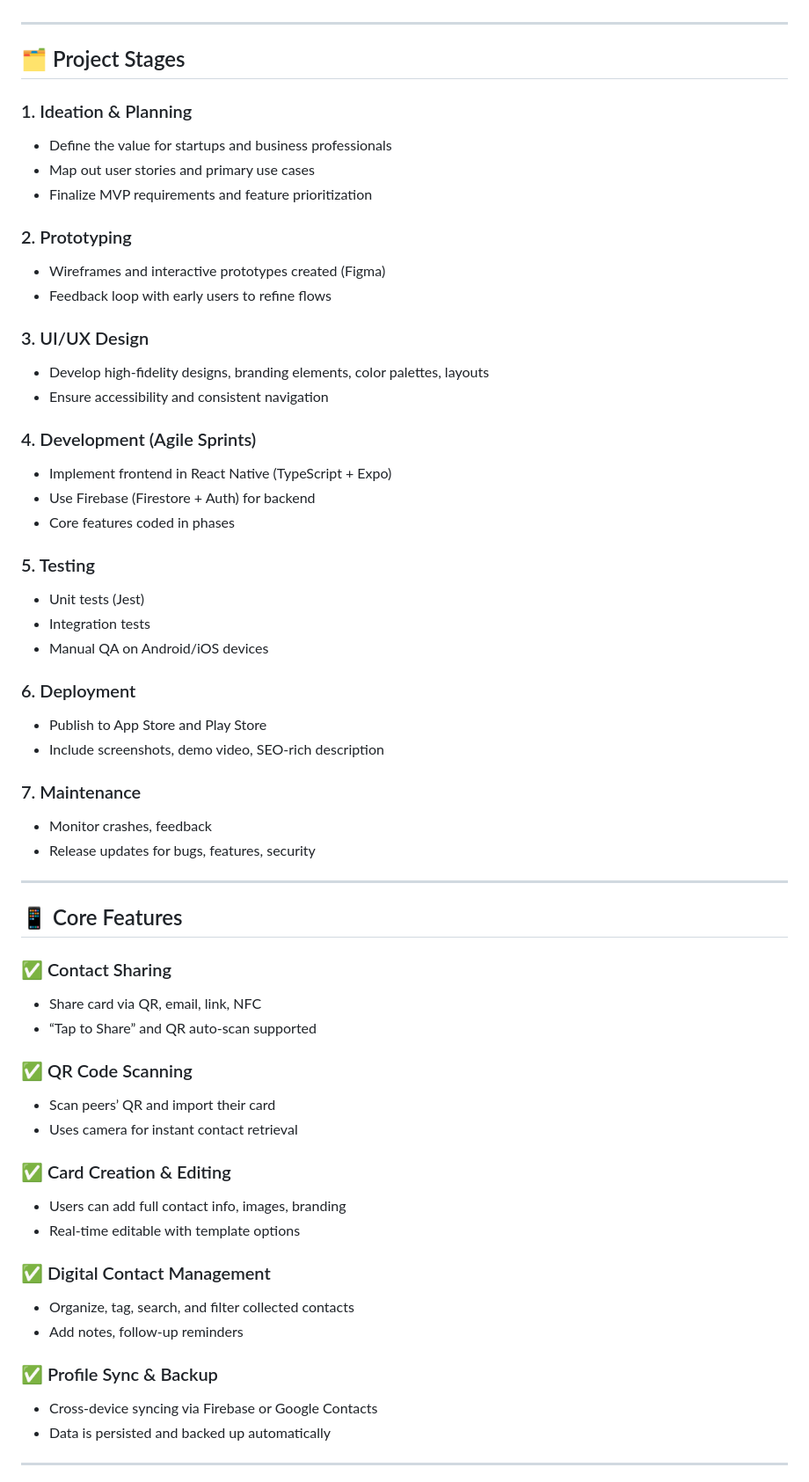
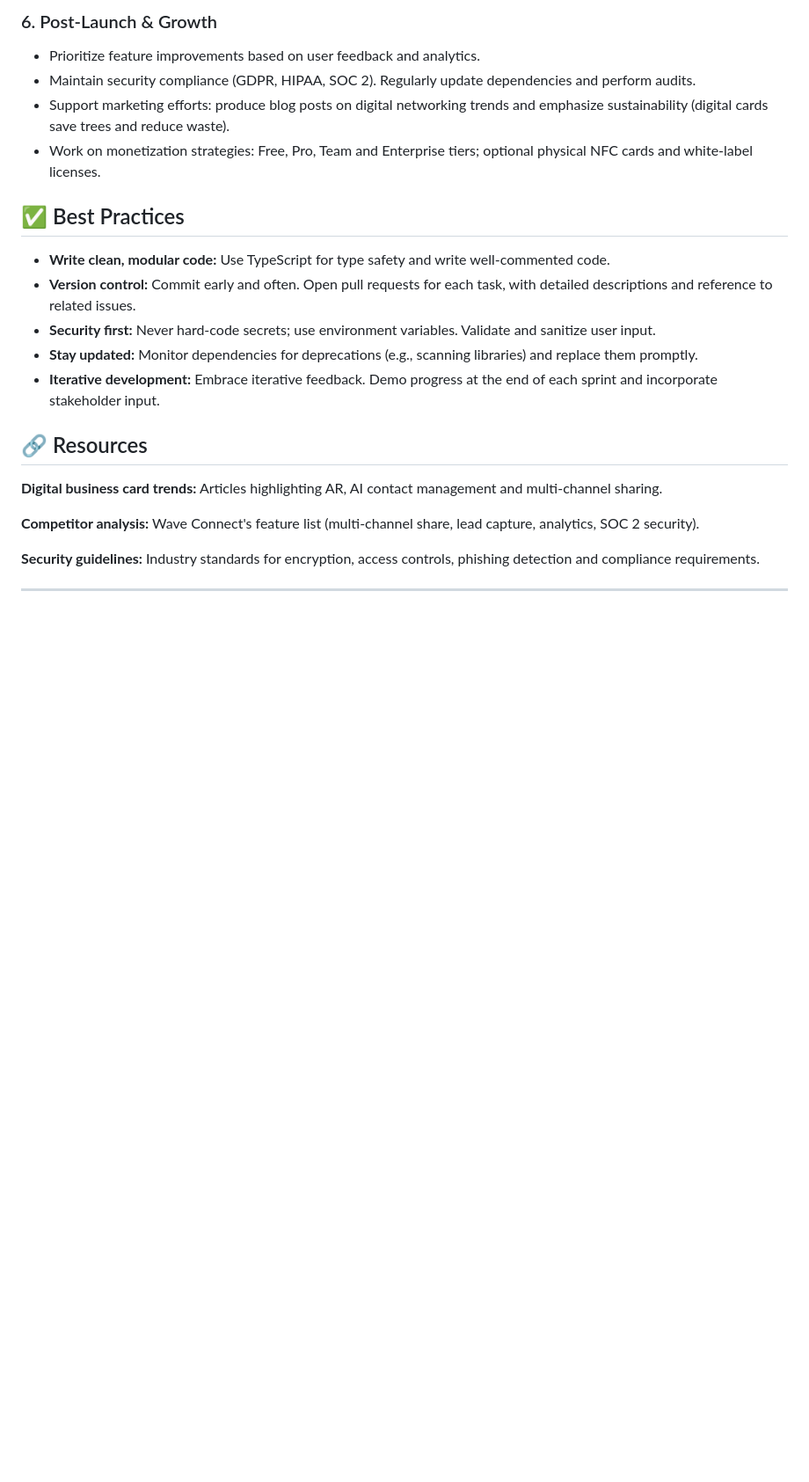
Before and after one commit to monkrus/didbiz-r, a Markdown page: AGENT.md, the part around one of its changes. Shown at 88% size. Drawn GitHub-style; blank space fills up the shorter version.

```diff
--- a/AGENT.md
+++ b/AGENT.md
@@ -6,62 +68,25 @@ Build a cross-platform mobile app that allows startups and SMB professionals to
+### 6. Post-Launch & Growth
+
+- Prioritize feature improvements based on user feedback and analytics.
+- Maintain security compliance (GDPR, HIPAA, SOC 2). Regularly update dependencies and perform audits.
+- Support marketing efforts: produce blog posts on digital networking trends and emphasize sustainability (digital cards save trees and reduce waste).
+- Work on monetization strategies: Free, Pro, Team and Enterprise tiers; optional physical NFC cards and white-label licenses.
+
+## ✅ Best Practices
+
+- **Write clean, modular code:** Use TypeScript for type safety and write well-commented code.
+- **Version control:** Commit early and often. Open pull requests for each task, with detailed descriptions and reference to related issues.
+- **Security first:** Never hard-code secrets; use environment variables. Validate and sanitize user input.
+- **Stay updated:** Monitor dependencies for deprecations (e.g., scanning libraries) and replace them promptly.
+- **Iterative development:** Embrace iterative feedback. Demo progress at the end of each sprint and incorporate stakeholder input.
+
+## 🔗 Resources
+
+**Digital business card trends:** Articles highlighting AR, AI contact management and multi-channel sharing.
+
+**Competitor analysis:** Wave Connect's feature list (multi-channel share, lead capture, analytics, SOC 2 security).
+
+**Security guidelines:** Industry standards for encryption, access controls, phishing detection and compliance requirements.
 
 ---
 
-## 🗂️ Project Stages
-
-### 1. Ideation & Planning
-- Define the value for startups and business professionals
-- Map out user stories and primary use cases
-- Finalize MVP requirements and feature prioritization
-
-### 2. Prototyping
-- Wireframes and interactive prototypes created (Figma)
-- Feedback loop with early users to refine flows
-
-### 3. UI/UX Design
-- Develop high-fidelity designs, branding elements, color palettes, layouts
-- Ensure accessibility and consistent navigation
-
-### 4. Development (Agile Sprints)
-- Implement frontend in React Native (TypeScript + Expo)
-- Use Firebase (Firestore + Auth) for backend
-- Core features coded in phases
-
-### 5. Testing
-- Unit tests (Jest)
-- Integration tests
-- Manual QA on Android/iOS devices
-
-### 6. Deployment
-- Publish to App Store and Play Store
-- Include screenshots, demo video, SEO-rich description
-
-### 7. Maintenance
-- Monitor crashes, feedback
-- Release updates for bugs, features, security
-
----
-
-## 📱 Core Features
-
-### ✅ Contact Sharing
-- Share card via QR, email, link, NFC
-- “Tap to Share” and QR auto-scan supported
-
-### ✅ QR Code Scanning
-- Scan peers’ QR and import their card
-- Uses camera for instant contact retrieval
-
-### ✅ Card Creation & Editing
-- Users can add full contact info, images, branding
-- Real-time editable with template options
-
-### ✅ Digital Contact Management
-- Organize, tag, search, and filter collected contacts
-- Add notes, follow-up reminders
-
-### ✅ Profile Sync & Backup
-- Cross-device syncing via Firebase or Google Contacts
-- Data is persisted and backed up automatically
-
----
-
```
Also changed, not shown: other parts of AGENT.md (+66 -123 lines).
